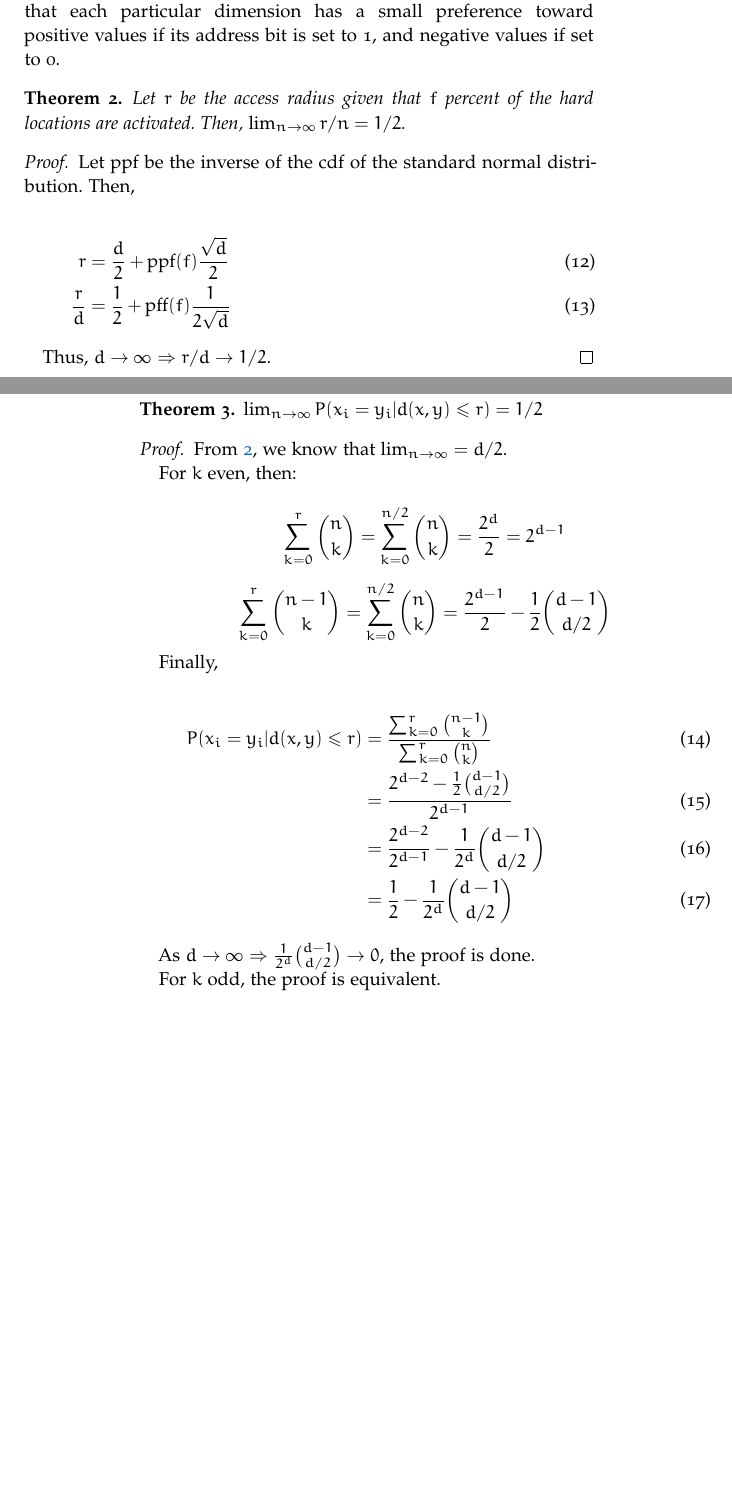
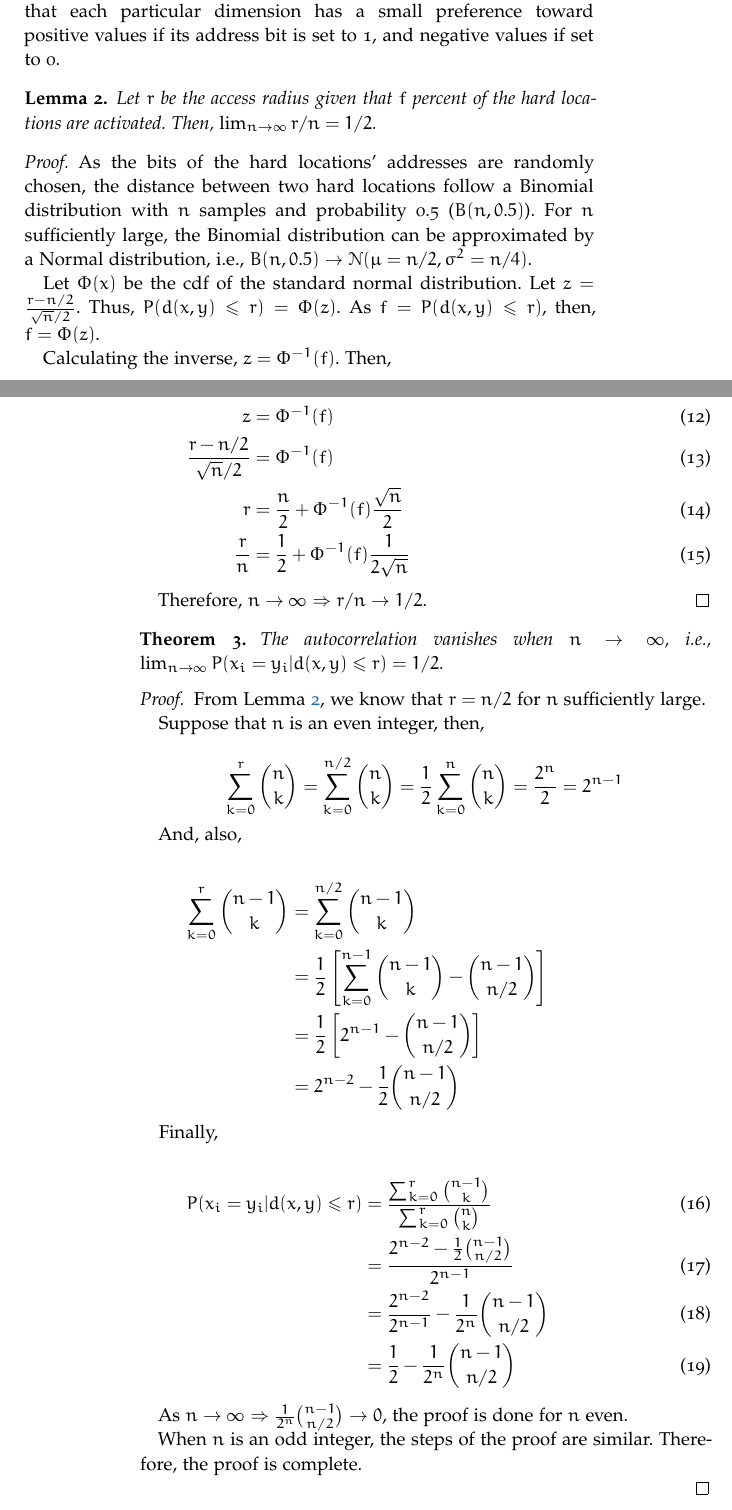
Before and after one commit to Alex-Linhares/msbrogli-phd, a LaTeX thesis (partial-sdm.tex, which reads Chapters/sdm-autocorrelation.tex, classicthesis-config.tex): two parts of pages 95 and 96 of 152 before the commit and two parts of pages 95 and 96 of 154 after it, joined at a grey line, cut so that both start at the same text, the shorter picture padded with empty space. Compiled offline with pdfLaTeX; a missing font is replaced by an installed copy or a similar font; an older LaTeX class or package is replaced by its successor.

Commit message:
SDM Autocorrelation theorems.

```diff
--- a/Chapters/sdm-autocorrelation.tex
+++ b/Chapters/sdm-autocorrelation.tex
@@ -60,51 +60,63 @@ $P(x_i = y_i | d(x, y) \le r) = \dfrac{\sum_{k=0}^{r} \binom{n-1}{k}}{\sum_{k=0}
 Theorem \ref{T1} is valid for both ``x written at x'' (autoassociative memory) and ``random written at x'' (heteroassociative memory). When $n=1,000$ and $r=451$, $P(x_i = y_i | d(x, y) \le r) = p = 0.552905498137$.  Each bit of a hard location does indeed have a small pull bias.  What is meant by this is that each particular dimension has a small preference toward positive values if its address bit is set to 1, and negative values if set to 0.
 
 
-\begin{theorem}
+\begin{lemma}
 Let $r$ be the access radius given that $f$ percent of the hard locations are activated. Then, $\lim_{n \rightarrow \infty} r/n = 1/2$.
 \label{thm:sdm-access-radius}
-\end{theorem}
+\end{lemma}
 \begin{proof}
-Let $\text{ppf}$ be the inverse of the cdf of the standard normal distribution. Then,
+
+As the bits of the hard locations' addresses are randomly chosen, the distance between two hard locations follow a Binomial distribution with $n$ samples and probability 0.5 ($B(n, 0.5)$). For $n$ sufficiently large, the Binomial distribution can be approximated by a Normal distribution, i.e., $B(n, 0.5) \rightarrow \mathcal{N}(\mu = n/2, \sigma^2 = n/4)$.
+
+Let $\Phi(x)$ be the cdf of the standard normal distribution. Let $z = \frac{r - n/2}{\sqrt{n}/2}$. Thus, $P(d(x, y) \le r) = \Phi(z)$. As $f = P(d(x, y) \le r)$, then, $f = \Phi(z)$.
+
+Calculating the inverse, $z = \Phi^{-1}(f)$. Then,
 
 \begin{align}
-r &= \frac{d}{2} + \text{ppf}(f) \frac{\sqrt{d}}{2} \\
-\frac{r}{d} &= \frac{1}{2} + \text{pff}(f) \frac{1}{2 \sqrt{d}}
+z &= \Phi^{-1}(f) \\
+\frac{r - n/2}{\sqrt{n}/2} &= \Phi^{-1}(f) \\
+r &= \frac{n}{2} + \Phi^{-1}(f) \frac{\sqrt{n}}{2} \\
+\frac{r}{n} &= \frac{1}{2} + \Phi^{-1}(f) \frac{1}{2 \sqrt{n}}
 \end{align}
 
-Thus, $d \rightarrow \infty \Rightarrow r/d \rightarrow 1/2$.
+Therefore, $n \rightarrow \infty \Rightarrow r/n \rightarrow 1/2$.
 \end{proof}
 
 \begin{theorem}
-$\lim_{n \rightarrow \infty} P(x_i = y_i | d(x, y) \le r) = 1/2$
+The autocorrelation vanishes when $n \rightarrow \infty$, i.e., $\lim_{n \rightarrow \infty} P(x_i = y_i | d(x, y) \le r) = 1/2$.
 \label{thm:sdm-autocorrelation-convergence}
 \end{theorem}
 \begin{proof}
 
-From \ref{thm:sdm-access-radius}, we know that $\lim_{n \rightarrow \infty} = d/2$.
+From Lemma \ref{thm:sdm-access-radius}, we know that $r = n/2$ for $n$ sufficiently large.
 
-For $k$ even, then:
+Suppose that $n$ is an even integer, then,
 
 $$
-\sum_{k=0}^{r} \binom{n}{k} = \sum_{k=0}^{n/2} \binom{n}{k} = \frac{2^d}{2} = 2^{d-1}
+\sum_{k=0}^{r} \binom{n}{k} = \sum_{k=0}^{n/2} \binom{n}{k} = \frac{1}{2} \sum_{k=0}^{n} \binom{n}{k} = \frac{2^n}{2} = 2^{n-1}
 $$
 
-$$
-\sum_{k=0}^{r} \binom{n-1}{k} = \sum_{k=0}^{n/2} \binom{n}{k} = \frac{2^{d-1}}{2} - \frac{1}{2} \binom{d-1}{d/2}
-$$
+And, also,
+
+\begin{align*}
+\sum_{k=0}^{r} \binom{n-1}{k} &= \sum_{k=0}^{n/2} \binom{n-1}{k} \\
+    &= \frac{1}{2} \left[ \sum_{k=0}^{n-1} \binom{n-1}{k} - \binom{n-1}{n/2} \right] \\
+    &= \frac{1}{2} \left[ 2^{n-1} - \binom{n-1}{n/2} \right] \\
+    &= 2^{n-2} - \frac{1}{2} \binom{n-1}{n/2}
+\end{align*}
 
 Finally,
 
 \begin{align}
 P(x_i = y_i | d(x, y) \le r) &= \frac{\sum_{k=0}^{r} \binom{n-1}{k}}{\sum_{k=0}^{r} \binom{n}{k}} \\
-    &= \frac{2^{d-2} - \frac{1}{2} \binom{d-1}{d/2}}{2^{d-1}} \\
-    &= \frac{2^{d-2}}{2^{d-1}} - \frac{1}{2^d} \binom{d-1}{d/2} \\
-    &= \frac{1}{2} - \frac{1}{2^d} \binom{d-1}{d/2}
+    &= \frac{2^{n-2} - \frac{1}{2} \binom{n-1}{n/2}}{2^{n-1}} \\
+    &= \frac{2^{n-2}}{2^{n-1}} - \frac{1}{2^n} \binom{n-1}{n/2} \\
+    &= \frac{1}{2} - \frac{1}{2^n} \binom{n-1}{n/2}
 \end{align}
 
-As $d \rightarrow \infty \Rightarrow \frac{1}{2^d} \binom{d-1}{d/2} \rightarrow 0$, the proof is done.
+As $n \rightarrow \infty \Rightarrow \frac{1}{2^n} \binom{n-1}{n/2} \rightarrow 0$, the proof is done for $n$ even.
 
-For $k$ odd, the proof is equivalent.
+When $n$ is an odd integer, the steps of the proof are similar. Therefore, the proof is complete.
 
 \end{proof}
 
--- a/classicthesis-config.tex
+++ b/classicthesis-config.tex
@@ -117,6 +117,7 @@
 \usepackage{amsthm}
 \newtheorem{theorem}{Theorem}
 \newtheorem*{cor}{Corollary}
+\newtheorem{lemma}[theorem]{Lemma}
 \DeclareMathOperator\erfc{erfc}
 \DeclareMathOperator\erf{erf}
 
```
